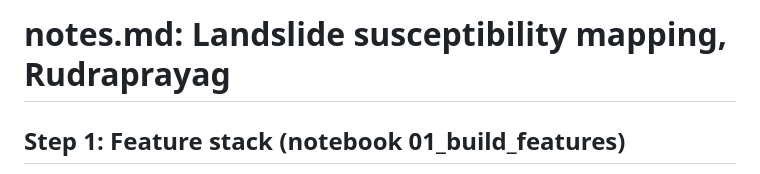
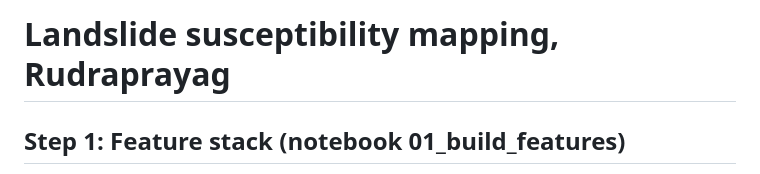
Before and after one commit to makkergauri/uttarakhand-landslide-risk, a Markdown page: notes.md, the part around the change. GitHub-like rendering.

Commit message:
Update title format in notes.md

```diff
--- a/notes.md
+++ b/notes.md
@@ -1,4 +1,4 @@
-# notes.md: Landslide susceptibility mapping, Rudraprayag
+# Landslide susceptibility mapping, Rudraprayag
 
 ## Step 1: Feature stack (notebook 01_build_features)
 - Boundary: FAO/GAUL/2025/level2, ISO3_CODE == "IND", GAUL2_NAME contains "Rudra". (GAUL 2015 is deprecated and uses old names like "Uttaranchal".)
```
